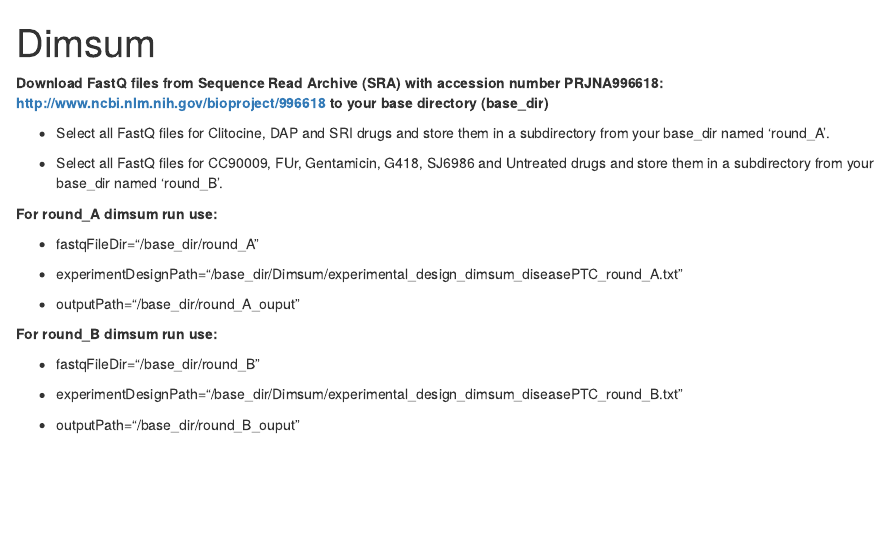
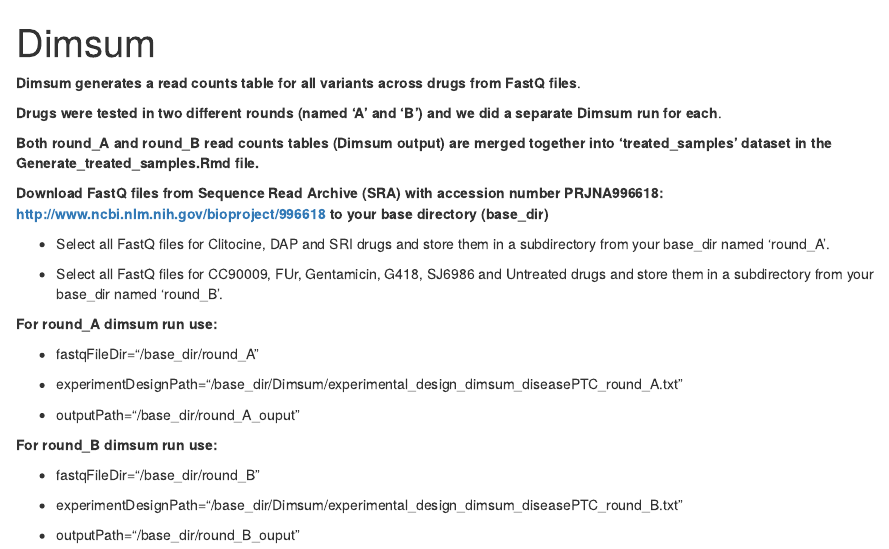
Before and after one commit to lehner-lab/Stop_codon_readthrough, an R Markdown document (Rmarkdowns/Dimsum.rmd): the page in a window 1100 px wide, from its top. Rendered offline with R 4.5, knitr and Pandoc, with nearby package versions.

Commit message:
Update Dimsum.rmd

```diff
--- a/Rmarkdowns/Dimsum.rmd
+++ b/Rmarkdowns/Dimsum.rmd
@@ -2,6 +2,12 @@
 title: "Dimsum"
 output: html_document
 ---
+
+**Dimsum generates a read counts table for all variants across drugs from FastQ files**.
+
+**Drugs were tested in two different rounds (named 'A' and 'B') and we did a separate Dimsum run for each**.
+
+**Both round_A and round_B read counts tables (Dimsum output) are merged together into 'treated_samples' dataset in the Generate_treated_samples.Rmd file.**
 
 **Download FastQ files from Sequence Read Archive (SRA) with accession number PRJNA996618: http://www.ncbi.nlm.nih.gov/bioproject/996618 to your base directory (base_dir)**
 
```
